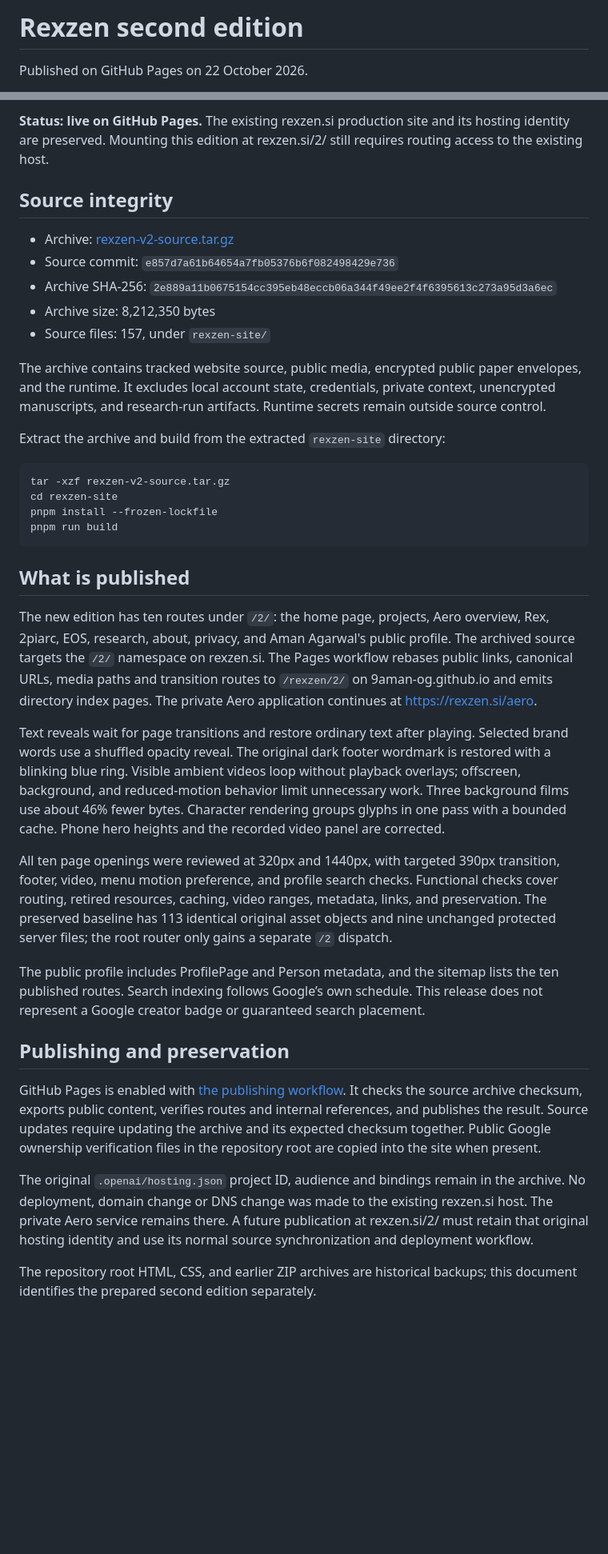
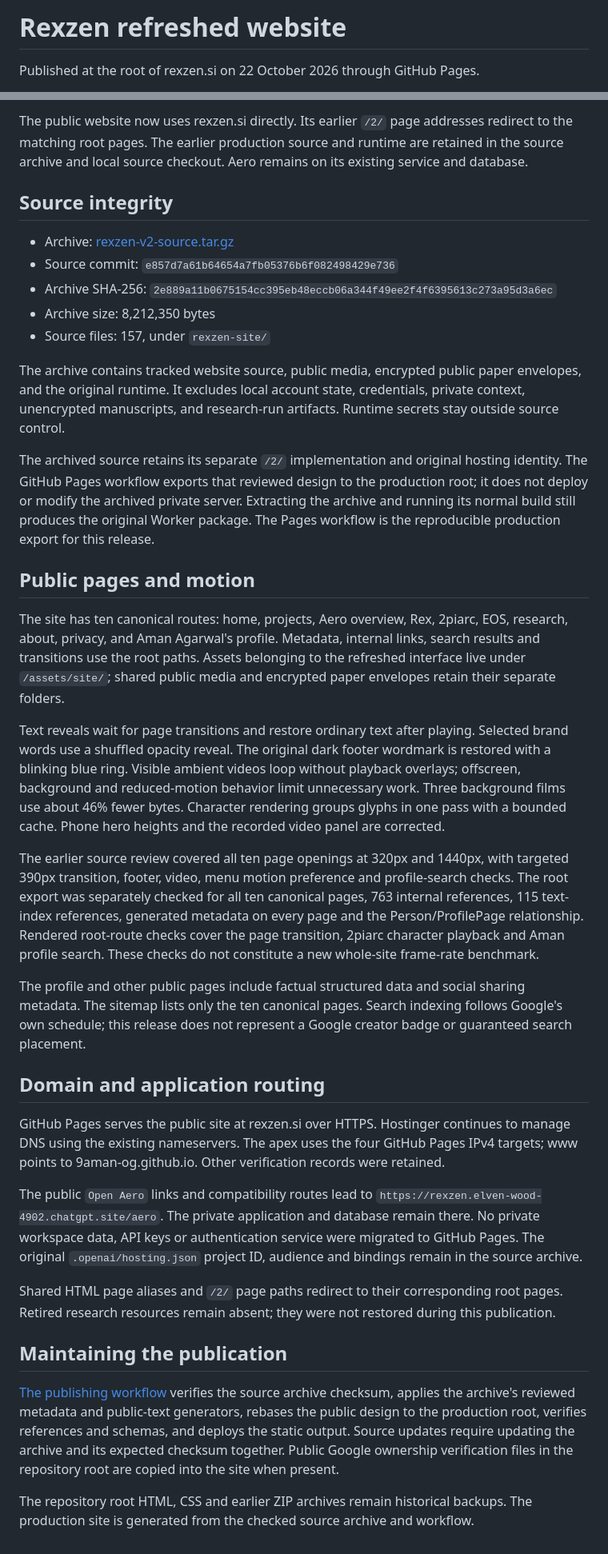
Before and after one commit to 9aman-og/rexzen, a Markdown page: REXZEN-V2.md, 2 parts joined by grey strips. Shown at 80% size. GitHub-like rendering; blank space fills up the shorter version.

Commit message:
Record the completed root-domain publication and validation
Updated the REXZEN documentation to reflect the refreshed website and its new routing structure. Clarified the public site details, archive contents, and maintenance workflow.

````diff
--- a/REXZEN-V2.md
+++ b/REXZEN-V2.md
@@ -1,4 +1,4 @@
-# Rexzen second edition
+# Rexzen refreshed website
 
-Published on GitHub Pages on 22 October 2026.
+Published at the root of rexzen.si on 22 October 2026 through GitHub Pages.
 
@@ -8,5 +9,5 @@ Published on GitHub Pages on 22 October 2026.
 
-**Status: live on GitHub Pages.** The existing rexzen.si production site and its hosting identity are preserved. Mounting this edition at rexzen.si/2/ still requires routing access to the existing host.
+The public website now uses rexzen.si directly. Its earlier `/2/` page addresses redirect to the matching root pages. The earlier production source and runtime are retained in the source archive and local source checkout. Aero remains on its existing service and database.
 
 ## Source integrity
 
@@ -16,31 +17,30 @@ Published on GitHub Pages on 22 October 2026.
 - Archive size: 8,212,350 bytes
 - Source files: 157, under `rexzen-site/`
 
-The archive contains tracked website source, public media, encrypted public paper envelopes, and the runtime. It excludes local account state, credentials, private context, unencrypted manuscripts, and research-run artifacts. Runtime secrets remain outside source control.
+The archive contains tracked website source, public media, encrypted public paper envelopes, and the original runtime. It excludes local account state, credentials, private context, unencrypted manuscripts, and research-run artifacts. Runtime secrets stay outside source control.
 
-Extract the archive and build from the extracted `rexzen-site` directory:
+The archived source retains its separate `/2/` implementation and original hosting identity. The GitHub Pages workflow exports that reviewed design to the production root; it does not deploy or modify the archived private server. Extracting the archive and running its normal build still produces the original Worker package. The Pages workflow is the reproducible production export for this release.
 
-```sh
-tar -xzf rexzen-v2-source.tar.gz
-cd rexzen-site
-pnpm install --frozen-lockfile
-pnpm run build
-```
+## Public pages and motion
 
-## What is published
+The site has ten canonical routes: home, projects, Aero overview, Rex, 2piarc, EOS, research, about, privacy, and Aman Agarwal's profile. Metadata, internal links, search results and transitions use the root paths. Assets belonging to the refreshed interface live under `/assets/site/`; shared public media and encrypted paper envelopes retain their separate folders.
 
-The new edition has ten routes under `/2/`: the home page, projects, Aero overview, Rex, 2piarc, EOS, research, about, privacy, and Aman Agarwal's public profile. The archived source targets the `/2/` namespace on rexzen.si. The Pages workflow rebases public links, canonical URLs, media paths and transition routes to `/rexzen/2/` on 9aman-og.github.io and emits directory index pages. The private Aero application continues at https://rexzen.si/aero.
+Text reveals wait for page transitions and restore ordinary text after playing. Selected brand words use a shuffled opacity reveal. The original dark footer wordmark is restored with a blinking blue ring. Visible ambient videos loop without playback overlays; offscreen, background and reduced-motion behavior limit unnecessary work. Three background films use about 46% fewer bytes. Character rendering groups glyphs in one pass with a bounded cache. Phone hero heights and the recorded video panel are corrected.
 
-Text reveals wait for page transitions and restore ordinary text after playing. Selected brand words use a shuffled opacity reveal. The original dark footer wordmark is restored with a blinking blue ring. Visible ambient videos loop without playback overlays; offscreen, background, and reduced-motion behavior limit unnecessary work. Three background films use about 46% fewer bytes. Character rendering groups glyphs in one pass with a bounded cache. Phone hero heights and the recorded video panel are corrected.
+The earlier source review covered all ten page openings at 320px and 1440px, with targeted 390px transition, footer, video, menu motion preference and profile-search checks. The root export was separately checked for all ten canonical pages, 763 internal references, 115 text-index references, generated metadata on every page and the Person/ProfilePage relationship. Rendered root-route checks cover the page transition, 2piarc character playback and Aman profile search. These checks do not constitute a new whole-site frame-rate benchmark.
 
-All ten page openings were reviewed at 320px and 1440px, with targeted 390px transition, footer, video, menu motion preference, and profile search checks. Functional checks cover routing, retired resources, caching, video ranges, metadata, links, and preservation. The preserved baseline has 113 identical original asset objects and nine unchanged protected server files; the root router only gains a separate `/2` dispatch.
+The profile and other public pages include factual structured data and social sharing metadata. The sitemap lists only the ten canonical pages. Search indexing follows Google's own schedule; this release does not represent a Google creator badge or guaranteed search placement.
 
-The public profile includes ProfilePage and Person metadata, and the sitemap lists the ten published routes. Search indexing follows Google’s own schedule. This release does not represent a Google creator badge or guaranteed search placement.
+## Domain and application routing
 
-## Publishing and preservation
+GitHub Pages serves the public site at rexzen.si over HTTPS. Hostinger continues to manage DNS using the existing nameservers. The apex uses the four GitHub Pages IPv4 targets; www points to 9aman-og.github.io. Other verification records were retained.
 
-GitHub Pages is enabled with [the publishing workflow](.github/workflows/rexzen-pages.yml). It checks the source archive checksum, exports public content, verifies routes and internal references, and publishes the result. Source updates require updating the archive and its expected checksum together. Public Google ownership verification files in the repository root are copied into the site when present.
+The public `Open Aero` links and compatibility routes lead to `https://rexzen.elven-wood-4902.chatgpt.site/aero`. The private application and database remain there. No private workspace data, API keys or authentication service were migrated to GitHub Pages. The original `.openai/hosting.json` project ID, audience and bindings remain in the source archive.
 
-The original `.openai/hosting.json` project ID, audience and bindings remain in the archive. No deployment, domain change or DNS change was made to the existing rexzen.si host. The private Aero service remains there. A future publication at rexzen.si/2/ must retain that original hosting identity and use its normal source synchronization and deployment workflow.
+Shared HTML page aliases and `/2/` page paths redirect to their corresponding root pages. Retired research resources remain absent; they were not restored during this publication.
 
-The repository root HTML, CSS, and earlier ZIP archives are historical backups; this document identifies the prepared second edition separately.
+## Maintaining the publication
+
+[The publishing workflow](.github/workflows/rexzen-pages.yml) verifies the source archive checksum, applies the archive's reviewed metadata and public-text generators, rebases the public design to the production root, verifies references and schemas, and deploys the static output. Source updates require updating the archive and its expected checksum together. Public Google ownership verification files in the repository root are copied into the site when present.
+
+The repository root HTML, CSS and earlier ZIP archives remain historical backups. The production site is generated from the checked source archive and workflow.
````
Also changed, not shown: other parts of REXZEN-V2.md (+4 -3 lines).
